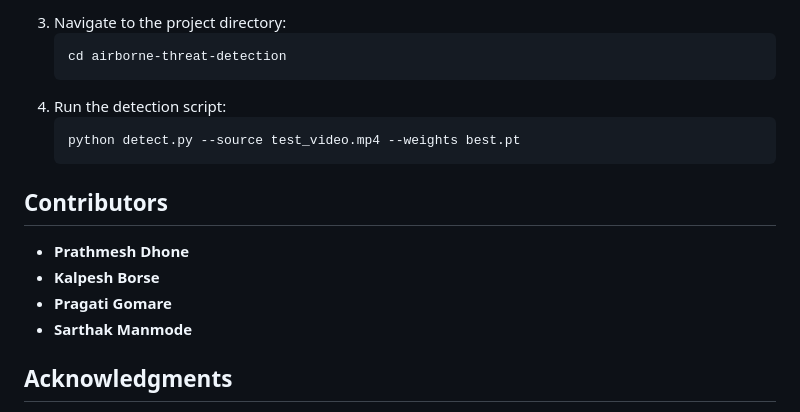
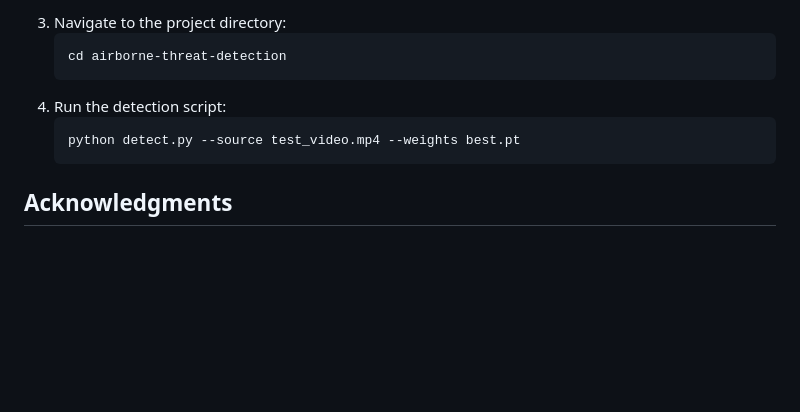
Before and after one commit to ijaj-mulla/AIRGurd-AI, a Markdown page: README.md, the part around the change. GitHub-like rendering; blank space fills up the shorter version.

````diff
--- a/README.md
+++ b/README.md
@@ -85,11 +85,5 @@ To improve the model’s generalization and robustness, we applied:
    python detect.py --source test_video.mp4 --weights best.pt
    ```
 
-## Contributors
-- **Prathmesh Dhone**
-- **Kalpesh Borse**
-- **Pragati Gomare**
-- **Sarthak Manmode**
-
 ## Acknowledgments
 We acknowledge open-source datasets and tools like Kaggle, Roboflow, and Ultralytics for making this research possible.
````
